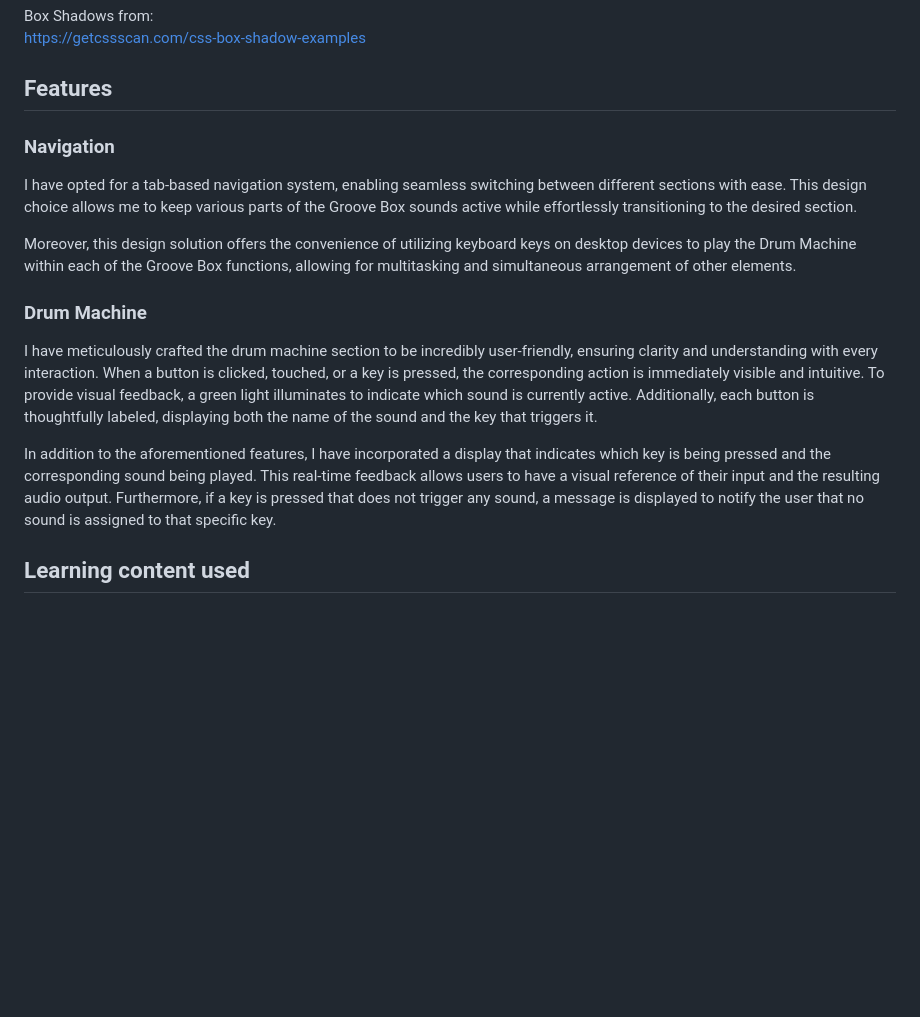
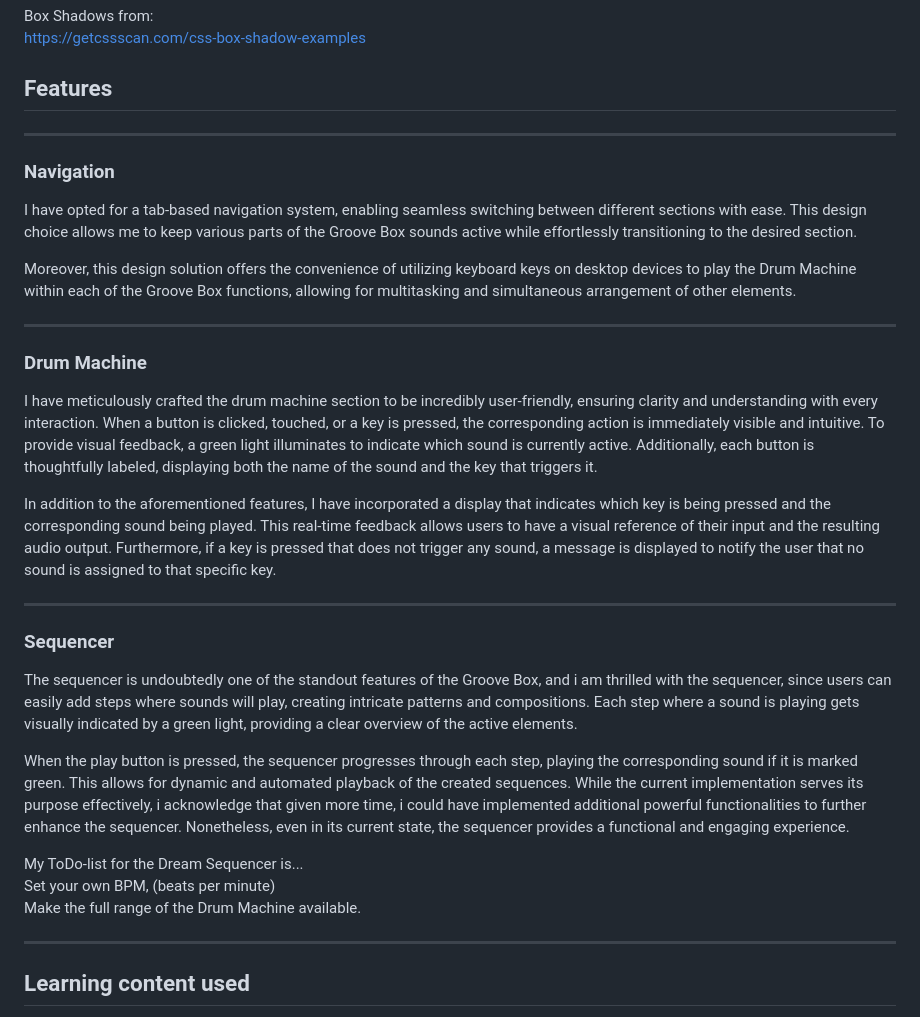
Before and after one commit to birgerosterberg/groovebox, a Markdown page: README.md, the part around the change printed below. Drawn GitHub-style; blank space fills up the shorter version.

Commit message:
add readme sequencer

```diff
--- a/README.md
+++ b/README.md
@@ -24,17 +24,35 @@ https://getcssscan.com/css-box-shadow-examples
 
 ## Features
 
+---
+
 ### Navigation
 
 I have opted for a tab-based navigation system, enabling seamless switching between different sections with ease. This design choice allows me to keep various parts of the Groove Box sounds active while effortlessly transitioning to the desired section.
 
 Moreover, this design solution offers the convenience of utilizing keyboard keys on desktop devices to play the Drum Machine within each of the Groove Box functions, allowing for multitasking and simultaneous arrangement of other elements.
 
+---
+
 ### Drum Machine
 
 I have meticulously crafted the drum machine section to be incredibly user-friendly, ensuring clarity and understanding with every interaction. When a button is clicked, touched, or a key is pressed, the corresponding action is immediately visible and intuitive. To provide visual feedback, a green light illuminates to indicate which sound is currently active. Additionally, each button is thoughtfully labeled, displaying both the name of the sound and the key that triggers it.
 
 In addition to the aforementioned features, I have incorporated a display that indicates which key is being pressed and the corresponding sound being played. This real-time feedback allows users to have a visual reference of their input and the resulting audio output. Furthermore, if a key is pressed that does not trigger any sound, a message is displayed to notify the user that no sound is assigned to that specific key.
+
+---
+
+### Sequencer
+
+The sequencer is undoubtedly one of the standout features of the Groove Box, and i am thrilled with the sequencer, since users can easily add steps where sounds will play, creating intricate patterns and compositions. Each step where a sound is playing gets visually indicated by a green light, providing a clear overview of the active elements.
+
+When the play button is pressed, the sequencer progresses through each step, playing the corresponding sound if it is marked green. This allows for dynamic and automated playback of the created sequences. While the current implementation serves its purpose effectively, i acknowledge that given more time, i could have implemented additional powerful functionalities to further enhance the sequencer. Nonetheless, even in its current state, the sequencer provides a functional and engaging experience.
+
+My ToDo-list for the Dream Sequencer is... \
+Set your own BPM, (beats per minute) \
+Make the full range of the Drum Machine available.
+
+---
 
 ## Learning content used
 
```
Also changed, not shown: other parts of README.md (+1 -1 lines).
